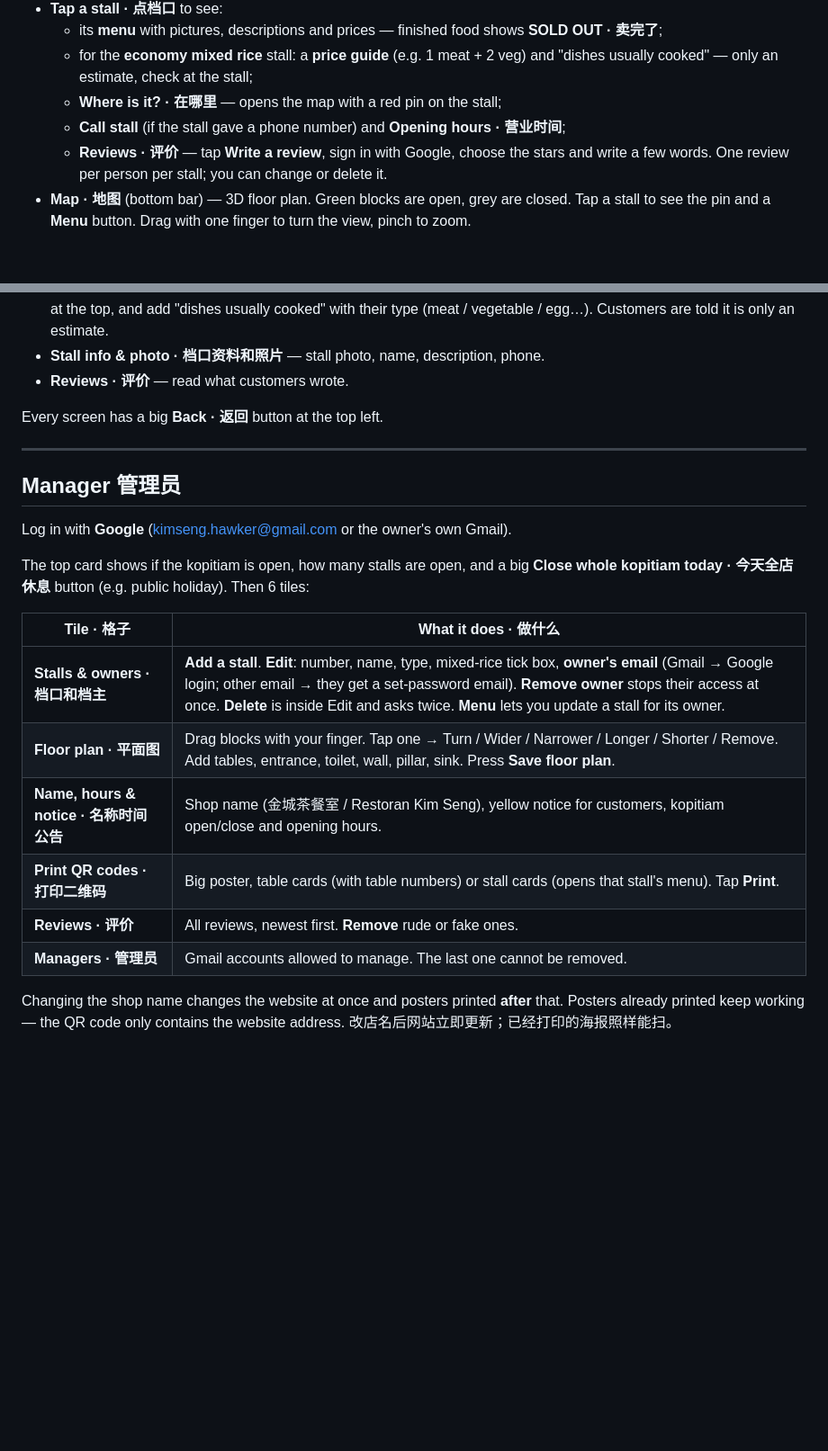
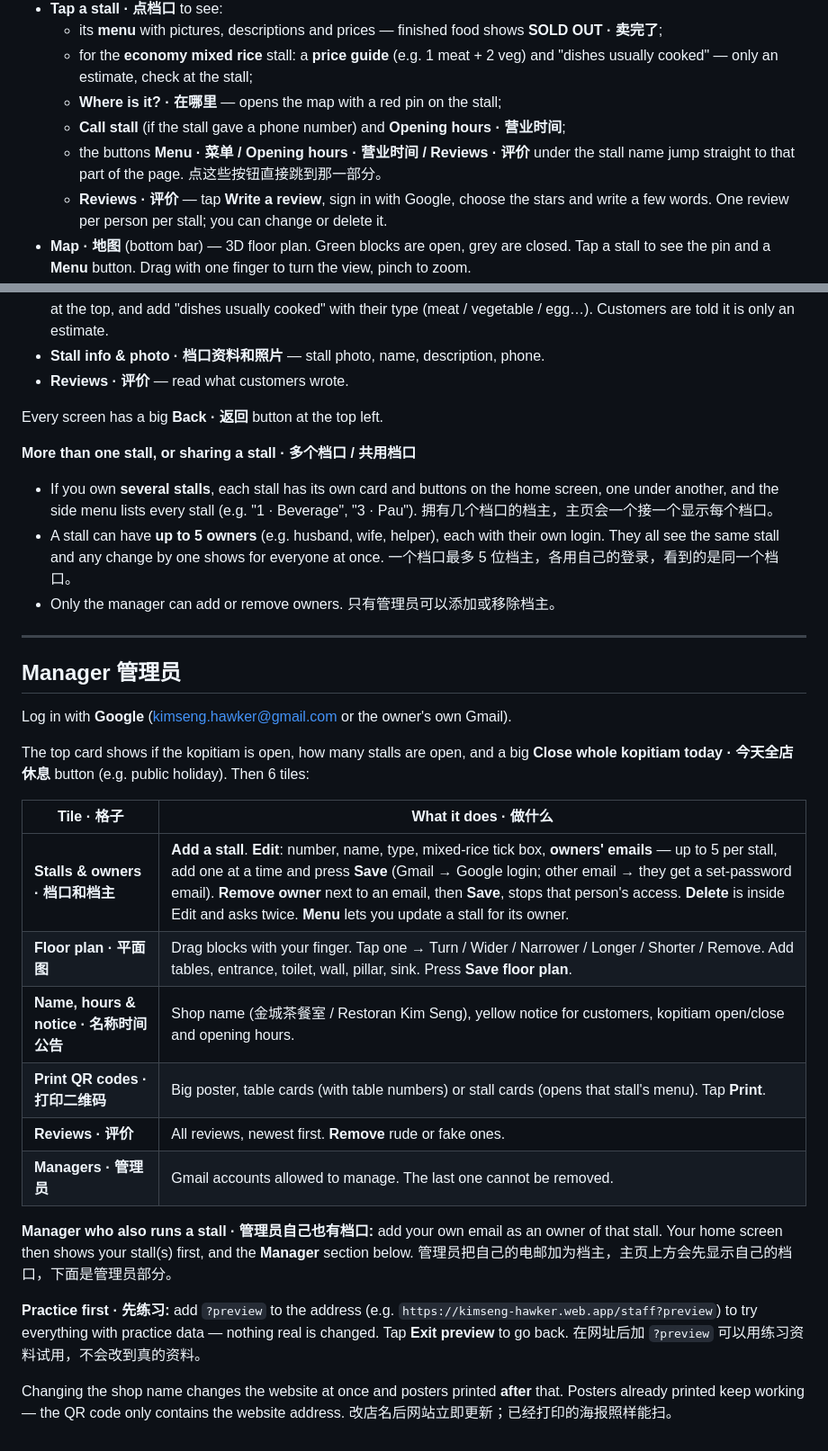
Before and after one commit to TeohXiXian-2025/SulamProject, a Markdown page: docs/USER_GUIDE.md, 2 parts joined by grey strips. Shown at 90% size. Drawn GitHub-style; blank space fills up the shorter version.

```diff
--- a/docs/USER_GUIDE.md
+++ b/docs/USER_GUIDE.md
@@ -32,6 +32,7 @@ Scan the QR code on the poster or table, or open `https://kimseng-hawker.web.app
   * for the **economy mixed rice** stall: a **price guide** (e.g. 1 meat + 2 veg) and "dishes usually cooked" — only an estimate, check at the stall;
   * **Where is it? · 在哪里** — opens the map with a red pin on the stall;
   * **Call stall** (if the stall gave a phone number) and **Opening hours · 营业时间**;
+  * the buttons **Menu · 菜单 / Opening hours · 营业时间 / Reviews · 评价** under the stall name jump straight to that part of the page. 点这些按钮直接跳到那一部分。
   * **Reviews · 评价** — tap **Write a review**, sign in with Google, choose the stars and write a few words. One review per person per stall; you can change or delete it.
 * **Map · 地图** (bottom bar) — 3D floor plan. Green blocks are open, grey are closed. Tap a stall to see the pin and a **Menu** button.
   Drag with one finger to turn the view, pinch to zoom.
@@ -70,6 +71,14 @@ Below are 4 tiles · 下面有 4 个格子:
 
 Every screen has a big **Back · 返回** button at the top left.
 
+**More than one stall, or sharing a stall · 多个档口 / 共用档口**
+
+* If you own **several stalls**, each stall has its own card and buttons on the home screen, one under another,
+  and the side menu lists every stall (e.g. "1 · Beverage", "3 · Pau"). 拥有几个档口的档主，主页会一个接一个显示每个档口。
+* A stall can have **up to 5 owners** (e.g. husband, wife, helper), each with their own login. They all see the same stall
+  and any change by one shows for everyone at once. 一个档口最多 5 位档主，各用自己的登录，看到的是同一个档口。
+* Only the manager can add or remove owners. 只有管理员可以添加或移除档主。
+
 ---
 
 ## Manager 管理员
@@ -81,13 +90,21 @@ The top card shows if the kopitiam is open, how many stalls are open, and a big
 
 | Tile · 格子 | What it does · 做什么 |
 |---|---|
-| **Stalls & owners · 档口和档主** | **Add a stall**. **Edit**: number, name, type, mixed-rice tick box, **owner's email** (Gmail → Google login; other email → they get a set-password email). **Remove owner** stops their access at once. **Delete** is inside Edit and asks twice. **Menu** lets you update a stall for its owner. |
+| **Stalls & owners · 档口和档主** | **Add a stall**. **Edit**: number, name, type, mixed-rice tick box, **owners' emails** — up to 5 per stall, add one at a time and press **Save** (Gmail → Google login; other email → they get a set-password email). **Remove owner** next to an email, then **Save**, stops that person's access. **Delete** is inside Edit and asks twice. **Menu** lets you update a stall for its owner. |
 | **Floor plan · 平面图** | Drag blocks with your finger. Tap one → Turn / Wider / Narrower / Longer / Shorter / Remove. Add tables, entrance, toilet, wall, pillar, sink. Press **Save floor plan**. |
 | **Name, hours & notice · 名称时间公告** | Shop name (金城茶餐室 / Restoran Kim Seng), yellow notice for customers, kopitiam open/close and opening hours. |
 | **Print QR codes · 打印二维码** | Big poster, table cards (with table numbers) or stall cards (opens that stall's menu). Tap **Print**. |
 | **Reviews · 评价** | All reviews, newest first. **Remove** rude or fake ones. |
 | **Managers · 管理员** | Gmail accounts allowed to manage. The last one cannot be removed. |
 
+**Manager who also runs a stall · 管理员自己也有档口:** add your own email as an owner of that stall.
+Your home screen then shows your stall(s) first, and the **Manager** section below.
+管理员把自己的电邮加为档主，主页上方会先显示自己的档口，下面是管理员部分。
+
+**Practice first · 先练习:** add `?preview` to the address (e.g. `https://kimseng-hawker.web.app/staff?preview`)
+to try everything with practice data — nothing real is changed. Tap **Exit preview** to go back.
+在网址后加 `?preview` 可以用练习资料试用，不会改到真的资料。
+
 Changing the shop name changes the website at once and posters printed **after** that.
 Posters already printed keep working — the QR code only contains the website address.
 改店名后网站立即更新；已经打印的海报照样能扫。
```
Also changed, not shown: README.md (+21 -3 lines).
